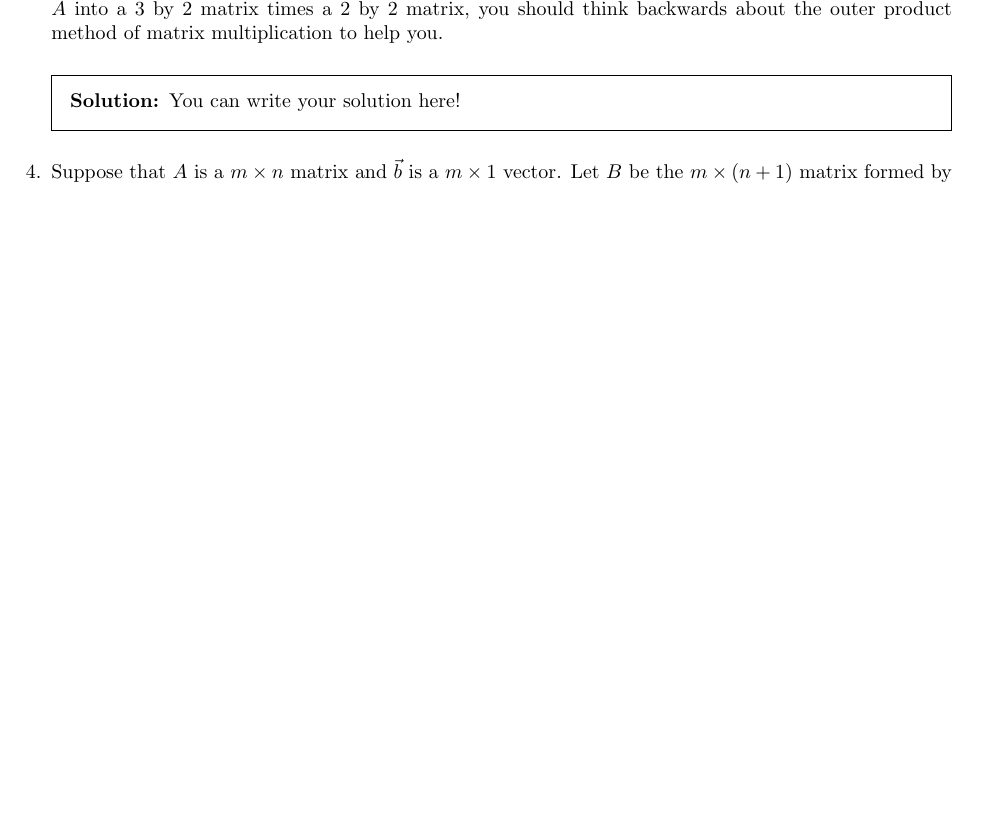
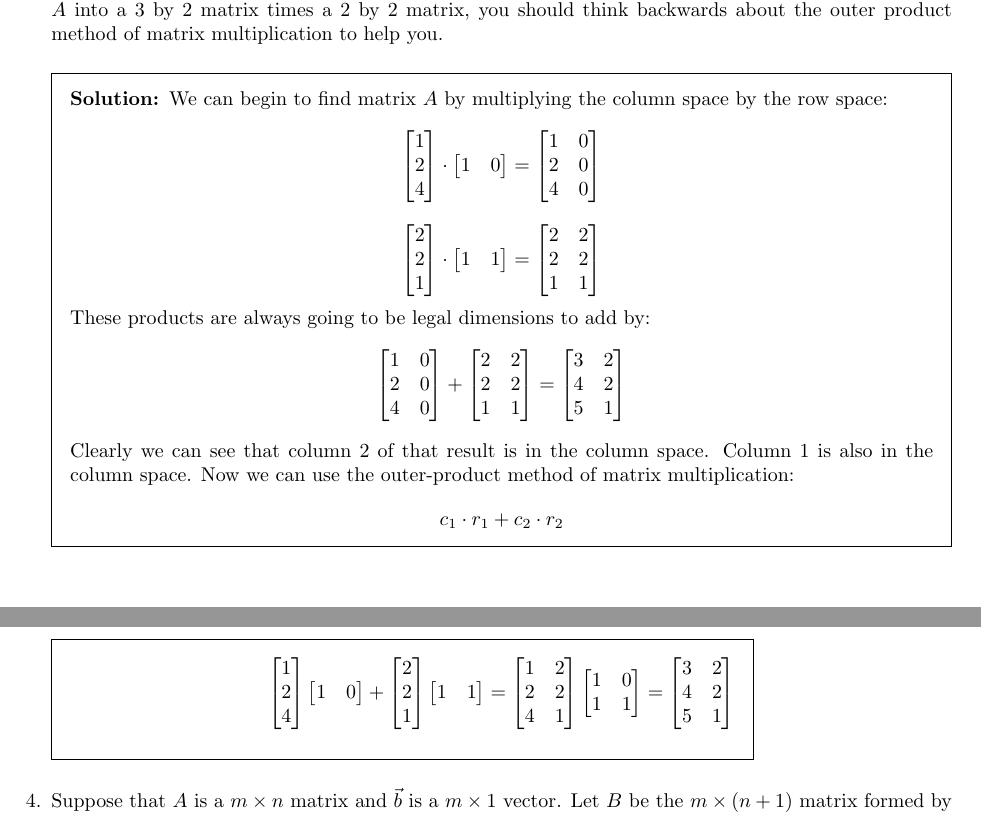
Before and after one commit to turshus/Linear-Algebra-hw5, a LaTeX problem sheet (hw5.tex): part of page 2 of 4 before the commit and two parts of pages 2 and 3 of 5 after it, the two joined at a grey line, cut so that both start at the same text, the shorter picture padded with empty space. Compiled offline with pdfLaTeX.

Commit message:
finished #3...I think

```diff
--- a/hw5.tex
+++ b/hw5.tex
@@ -10,10 +10,7 @@
 \title{Homework 5\\
 	Due \DTMdate{2022-02-11} %Add a % at the begining of the line to remove the due date from the title (or just delete this line entirely)
 	}
-\date{ %\today %You can remove the first % in this line to show the current days date.
-	}
-\author{%Your Name %You should probably change this to your actual name and remove the first %, at least if you want credit.
-	}
+\author{Connor Meads - A01853906}
 \begin{document}
 \maketitle
 
@@ -115,7 +112,85 @@
 	\question An exercise using the outer-product method of matrix multiplication. Every matrix with rank $r$ can be written as the sum of $r$ rank 1 matices. An easy way to write a rank 1 matrix is using an outer-product (recall: $\vec{u}\vec{v}^T$ is an outer-product). Construct a matrix $A$ with rank 2 that has $C(A) = span((1,2,4), (2,2,1))$ and $C(A^T) = span((1,0),(1,1))$, you should use outer-products to find $A$. Then find a factorization on $A$ into a 3 by 2 matrix times a 2 by 2 matrix, you should think backwards about the outer product method of matrix multiplication to help you.
 
 \begin{solution}
-	You can write your solution here!
+	We can begin to find matrix $A$ by multiplying the column space by the row space:
+	\[
+		\begin{bmatrix}
+			1 \\ 2 \\ 4
+		\end{bmatrix} \cdot
+		\begin{bmatrix}
+			1 & 0
+		\end{bmatrix} =
+		\begin{bmatrix}
+			1 & 0 \\
+			2 & 0 \\
+			4 & 0
+		\end{bmatrix}
+	\]
+	\[
+		\begin{bmatrix}
+			2 \\ 2 \\ 1
+		\end{bmatrix} \cdot
+		\begin{bmatrix}
+			1 & 1
+		\end{bmatrix} =
+		\begin{bmatrix}
+			2 & 2 \\
+			2 & 2 \\
+			1 & 1
+		\end{bmatrix}
+	\]
+	These products are always going to be legal dimensions to add by:
+	\[
+		\begin{bmatrix}
+			1 & 0 \\
+			2 & 0 \\
+			4 & 0
+		\end{bmatrix} +
+		\begin{bmatrix}
+			2 & 2 \\
+			2 & 2 \\
+			1 & 1
+		\end{bmatrix} =
+		\begin{bmatrix}
+			3 & 2 \\
+			4 & 2 \\
+			5 & 1
+		\end{bmatrix}
+	\]
+	Clearly we can see that column 2 of that result is in the column space.  Column 1 is also in the column space.
+	Now we can use the outer-product method of matrix multiplication:
+	\[
+		c_1\cdot r_1 + c_2\cdot r_2
+	\]
+	\[
+		\begin{bmatrix}
+			1 \\ 2 \\ 4
+		\end{bmatrix}
+		\begin{bmatrix}
+			1 & 0
+		\end{bmatrix} +
+		\begin{bmatrix}
+			2 \\ 2 \\ 1
+		\end{bmatrix}
+		\begin{bmatrix}
+			1 & 1
+		\end{bmatrix}
+		=
+		\begin{bmatrix}
+			1 & 2 \\
+			2 & 2 \\
+			4 & 1
+		\end{bmatrix}
+		\begin{bmatrix}
+			1 & 0 \\
+			1 & 1
+		\end{bmatrix} =
+		\begin{bmatrix}
+			3 & 2 \\
+			4 & 2 \\
+			5 & 1
+		\end{bmatrix}
+	\]
 \end{solution}
 
 \question Suppose that $A$ is a $m \times n$ matrix and $\vec{b}$ is a $m \times 1$ vector. Let $B$ be the $m \times (n+1)$ matrix formed by adding $\vec{b}$ to $A$, so $B = [A \, \vec{b}]$. What must be true so that $C(A)=C(B)$? What must be true if $C(A)$ is smaller that $C(B)$? Explain what must be true for $A \vec{x} = \vec{b}$ and $B \vec{x} = \vec{b}$ to have solutions.
```
Also changed, not shown: hw5.pdf, hw5.tex (2 more changed lines).
